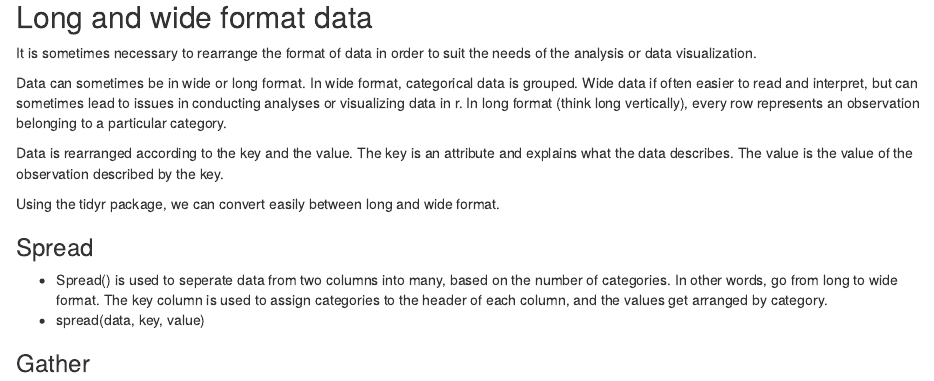
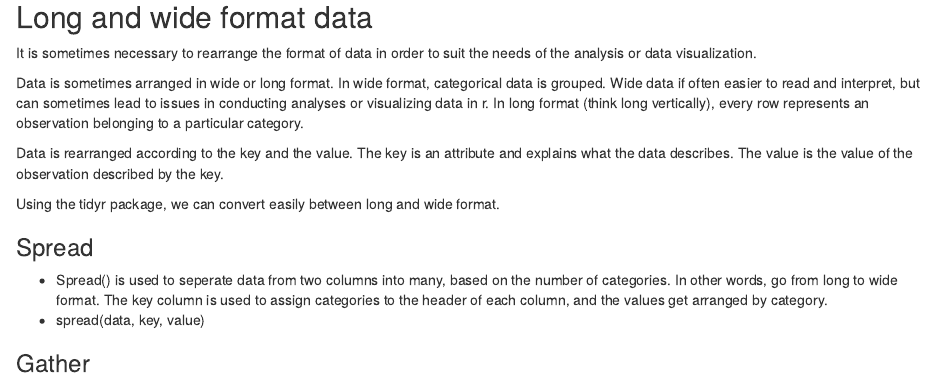
Before and after one commit to rlkenny/IRC_R_Training, an R Markdown document (R Training 5.Rmd): the page in a window 1100 px wide, from 1820 px down. Rendered offline with R 4.5, knitr and Pandoc, with nearby package versions; column names are cleaned by a stand-in for the janitor package.

Commit message:
minor editorial changes

```diff
--- a/R Training 5.Rmd
+++ b/R Training 5.Rmd
@@ -59,7 +59,7 @@ cougar <- read_csv("example_cougars.csv") %>%
 ## Long and wide format data
 It is sometimes necessary to rearrange the format of data in order to suit the needs of the analysis or data visualization.
 
-Data can sometimes be in wide or long format. In wide format, categorical data is grouped. Wide data if often easier to read and interpret, but can sometimes lead to issues in conducting analyses or visualizing data in r. In long format (think long vertically), every row represents an observation belonging to a particular category.
+Data is sometimes arranged in wide or long format. In wide format, categorical data is grouped. Wide data if often easier to read and interpret, but can sometimes lead to issues in conducting analyses or visualizing data in r. In long format (think long vertically), every row represents an observation belonging to a particular category.
 
 Data is rearranged according to the key and the value. The key is an attribute and explains what the data describes. The value is the value of the observation described by the key.
 
```
Also changed, not shown: ~$OCWR_AC_2019_Data.xlsx (deleted).
